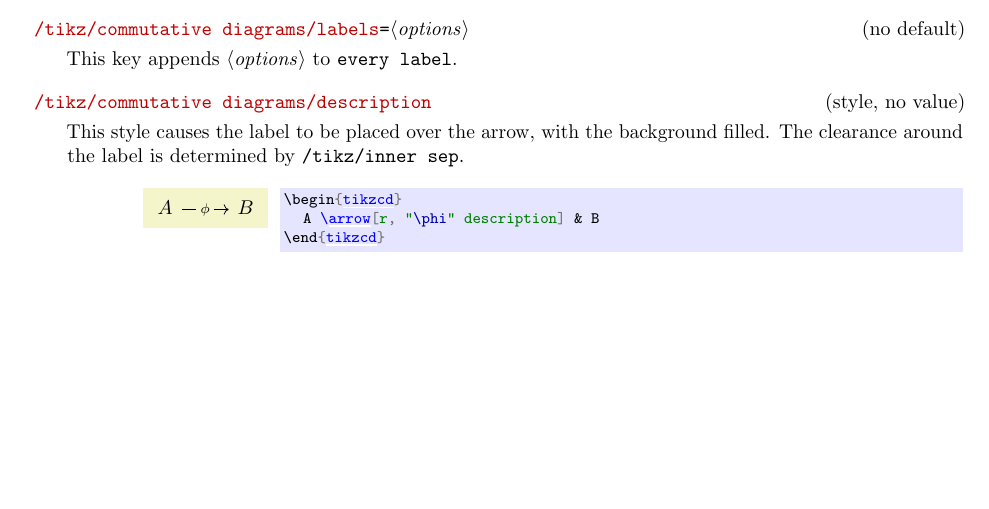
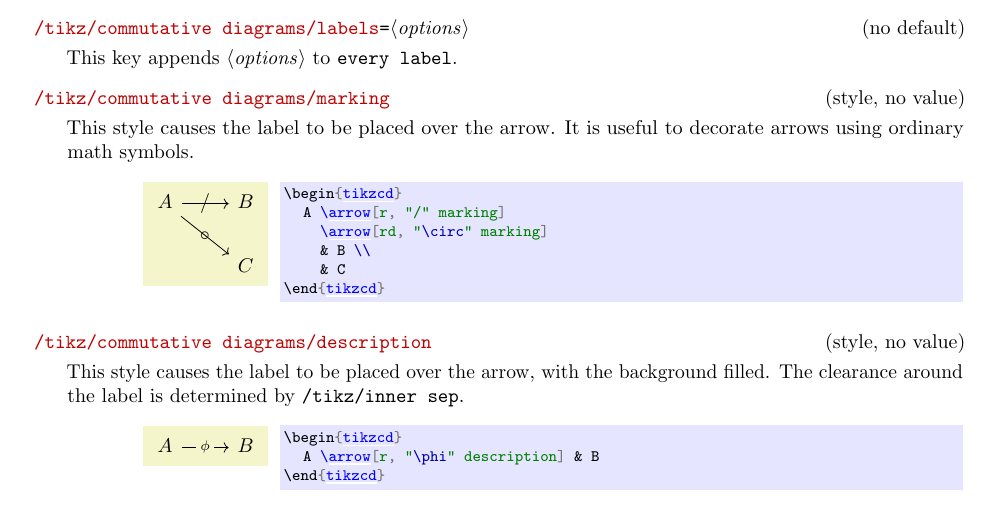
Before and after one commit to astoff/tikz-cd, a LaTeX document (tikz-cd-doc.tex): part of page 11 of 17 before the commit and part of page 11 of 18 after it, cut so that both start at the same text, the shorter picture padded with empty space. Compiled offline with pdfLaTeX.

Commit message:
Adding marking key

```diff
--- a/tikz-cd-doc.tex
+++ b/tikz-cd-doc.tex
@@ -1046,6 +1046,20 @@ the distance between a label and the corresponding arrow.
   This key appends \meta{options} to |every label|.
 \end{key}
 
+\begin{stylekey}{/tikz/commutative diagrams/marking}
+  This style causes the label to be placed over the arrow.  It is
+  useful to decorate arrows using ordinary math symbols.
+
+\begin{codeexample}[]
+\begin{tikzcd}
+  A \arrow[r, "/" marking]
+    \arrow[rd, "\circ" marking]
+    & B \\
+    & C
+\end{tikzcd}
+\end{codeexample}
+\end{stylekey}
+
 \begin{stylekey}{/tikz/commutative diagrams/description}
   This style causes the label to be placed over the arrow, with the
   background filled.  The clearance around the label is determined by
```
Also changed, not shown: tikzlibrarycd.code.tex (+5 -0 lines).
